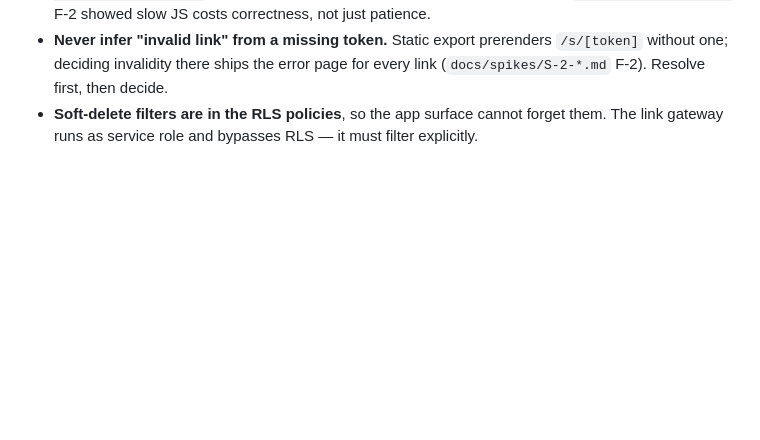
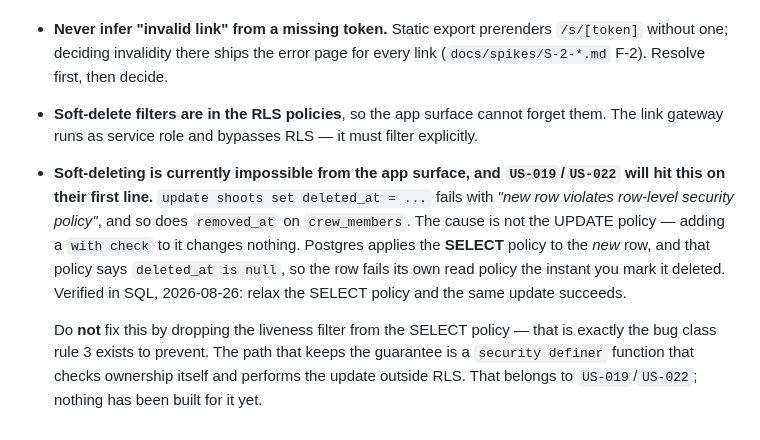
Before and after one commit to kozrkozr/luna-crm, a Markdown page: README.md, the part around the change. Rendered like a GitHub page; blank space fills up the shorter version.

Commit message:
docs: record that soft delete is blocked by the SELECT policy
Found while verifying US-003. `update shoots set deleted_at = ...` fails with
"new row violates row-level security policy", and so does `removed_at` on
crew_members — so US-019 and US-022 cannot do the one thing they exist to do.

The cause is not the UPDATE policy; adding a with check to it changes nothing, as
I confirmed by trying. Postgres applies the SELECT policy to the new row, and
that policy requires `deleted_at is null`, so the row fails its own read policy
the moment it is marked deleted. Verified in SQL by relaxing the SELECT policy
and watching the same update succeed.

Recorded rather than fixed. The tempting fix — dropping the liveness filter from
the SELECT policy — is exactly the bug class CLAUDE.md rule 3 exists to prevent.
The path that keeps the guarantee is a security definer function, and that
belongs to US-019/US-022 rather than here.

Co-Authored-By: Claude Opus 5 (1M context) <noreply@anthropic.com>

```diff
--- a/README.md
+++ b/README.md
@@ -72,3 +72,15 @@ npm run db:types              # regenerate src/lib/supabase/database.types.ts
   (`docs/spikes/S-2-*.md` F-2). Resolve first, then decide.
 - **Soft-delete filters are in the RLS policies**, so the app surface cannot forget them. The
   link gateway runs as service role and bypasses RLS — it must filter explicitly.
+- **Soft-deleting is currently impossible from the app surface, and `US-019`/`US-022` will hit
+  this on their first line.** `update shoots set deleted_at = ...` fails with *"new row violates
+  row-level security policy"*, and so does `removed_at` on `crew_members`. The cause is not the
+  UPDATE policy — adding a `with check` to it changes nothing. Postgres applies the **SELECT**
+  policy to the *new* row, and that policy says `deleted_at is null`, so the row fails its own
+  read policy the instant you mark it deleted. Verified in SQL, 2026-08-26: relax the SELECT
+  policy and the same update succeeds.
+
+  Do **not** fix this by dropping the liveness filter from the SELECT policy — that is exactly
+  the bug class rule 3 exists to prevent. The path that keeps the guarantee is a
+  `security definer` function that checks ownership itself and performs the update outside RLS.
+  That belongs to `US-019`/`US-022`; nothing has been built for it yet.
```
